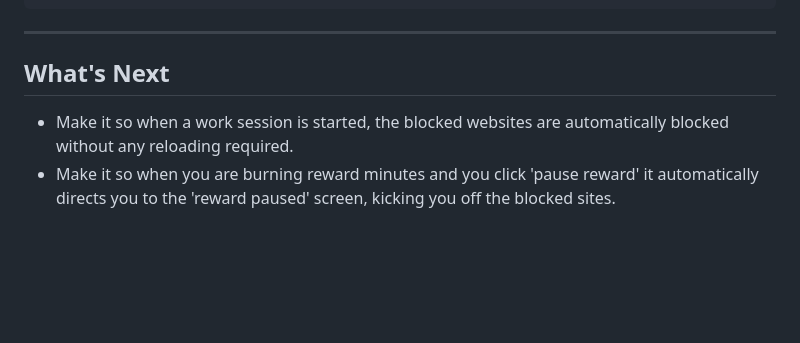
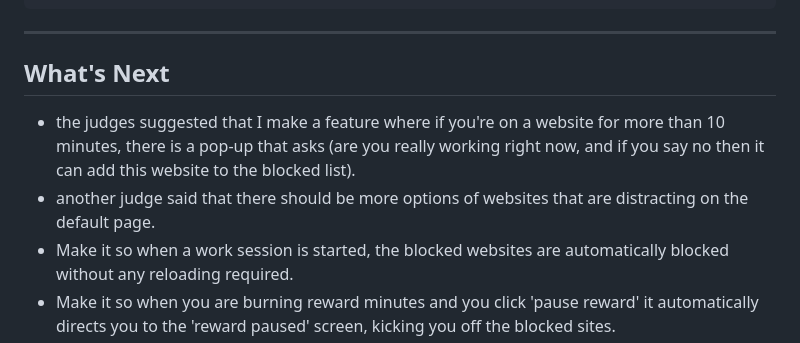
Before and after one commit to jonathan-chamberlin/screentime-blocker, a Markdown page: README.md, the part around the change. Drawn GitHub-style; blank space fills up the shorter version.

```diff
--- a/README.md
+++ b/README.md
@@ -100,6 +100,8 @@ node server.js
 
 ## What's Next
 
+- the judges suggested that I make a feature where if you're on a website for more than 10 minutes, there is a pop-up that asks (are you really working right now, and if you say no then it can add this website to the blocked list).
+- another judge said that there should be more options of websites that are distracting on the default page.
 - Make it so when a work session is started, the blocked websites are automatically blocked without any reloading required.
 - Make it so when you are burning reward minutes and you click 'pause reward' it automatically directs you to the 'reward paused' screen, kicking you off the blocked sites.
 - Wire the frontend leaderboard to the live backend API
```
